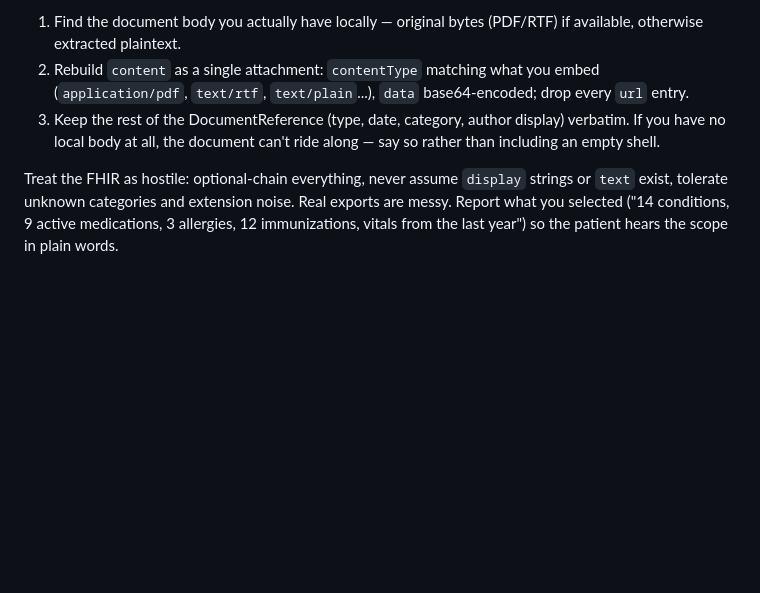
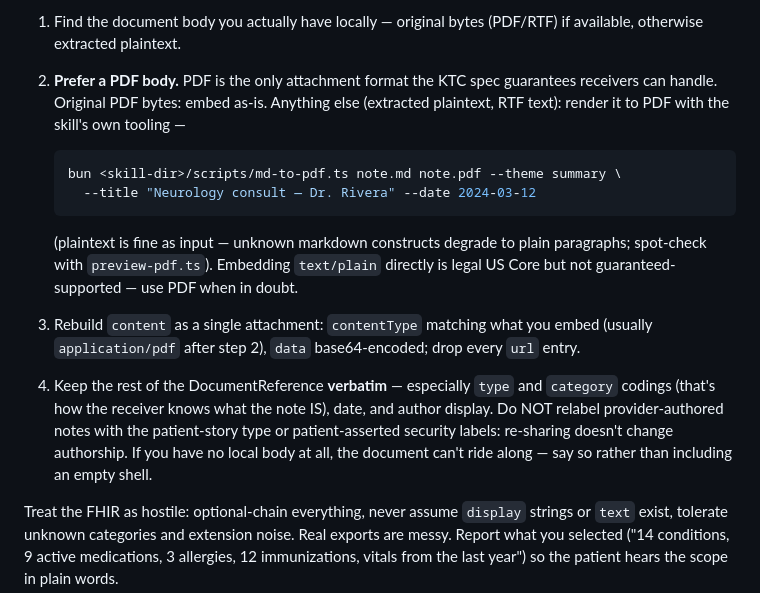
Before and after one commit to jmandel/kill-the-clipboard-skill, a Markdown page: skill/partials/workflow.md, the part around the change. Drawn GitHub-style; blank space fills up the shorter version.

Commit message:
SKILL.md: re-sharing USCDI DocumentReferences — prefer PDF bodies, keep codes
Extend the document re-homing recipe: PDF is the only attachment format the
KTC spec guarantees receivers handle, so non-PDF bodies (extracted plaintext,
RTF text) get rendered to PDF with the skill's own md-to-pdf.ts before
embedding (command included; plaintext degrades gracefully). And the metadata
rule gets teeth: preserve the source type/category codings verbatim — that's
how receivers know what the note IS — and never relabel provider-authored
notes with patient-story types or patient-asserted labels; re-sharing doesn't
change authorship.

Co-Authored-By: Claude Fable 5 <noreply@anthropic.com>

````diff
--- a/skill/partials/workflow.md
+++ b/skill/partials/workflow.md
@@ -84,12 +84,27 @@ you're expected to perform:
 
 1. Find the document body you actually have locally — original bytes (PDF/RTF) if
    available, otherwise extracted plaintext.
-2. Rebuild `content` as a single attachment: `contentType` matching what you embed
-   (`application/pdf`, `text/rtf`, `text/plain`...), `data` base64-encoded; drop
-   every `url` entry.
-3. Keep the rest of the DocumentReference (type, date, category, author display)
-   verbatim. If you have no local body at all, the document can't ride along — say
-   so rather than including an empty shell.
+2. **Prefer a PDF body.** PDF is the only attachment format the KTC spec guarantees
+   receivers can handle. Original PDF bytes: embed as-is. Anything else (extracted
+   plaintext, RTF text): render it to PDF with the skill's own tooling —
+
+   ```bash
+   bun <skill-dir>/scripts/md-to-pdf.ts note.md note.pdf --theme summary \
+     --title "Neurology consult — Dr. Rivera" --date 2024-03-12
+   ```
+
+   (plaintext is fine as input — unknown markdown constructs degrade to plain
+   paragraphs; spot-check with `preview-pdf.ts`). Embedding `text/plain` directly is
+   legal US Core but not guaranteed-supported — use PDF when in doubt.
+3. Rebuild `content` as a single attachment: `contentType` matching what you embed
+   (usually `application/pdf` after step 2), `data` base64-encoded; drop every
+   `url` entry.
+4. Keep the rest of the DocumentReference **verbatim** — especially `type` and
+   `category` codings (that's how the receiver knows what the note IS), date, and
+   author display. Do NOT relabel provider-authored notes with the patient-story
+   type or patient-asserted security labels: re-sharing doesn't change authorship.
+   If you have no local body at all, the document can't ride along — say so rather
+   than including an empty shell.
 
 Treat the FHIR as hostile: optional-chain everything, never assume `display` strings
 or `text` exist, tolerate unknown categories and extension noise. Real exports are
````
